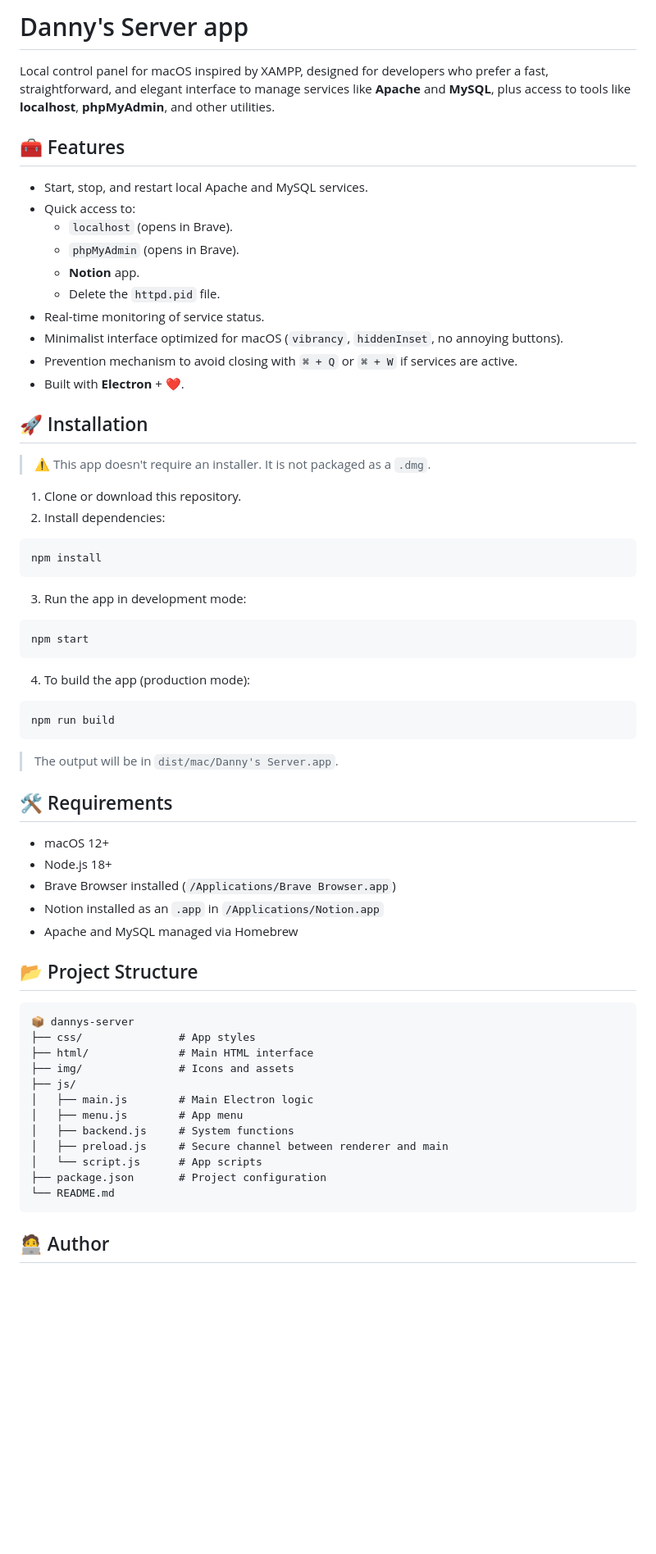
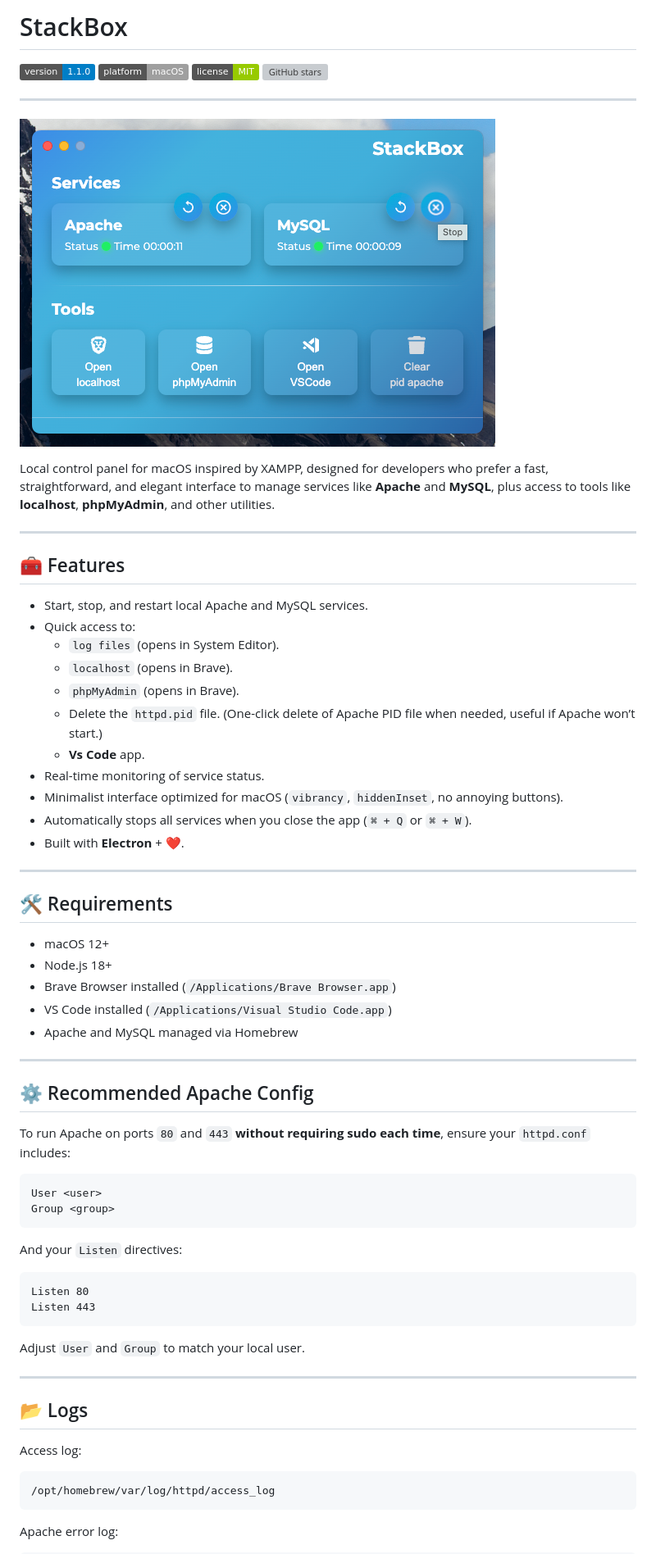
Before and after one commit to danybranding/stackbox, a Markdown page: README.md, the part around the change printed below. Shown: that part at 82% size. GitHub-like rendering; pictures changed too: screenshots/main-window.png (added); badges without logos; blank space fills up the shorter version; grey boxes are pictures that could not be loaded.

````diff
--- a/README.md
+++ b/README.md
@@ -1,69 +1,71 @@
-# Danny's Server app
+# StackBox
+
+![version](https://img.shields.io/badge/version-1.1.0-blue)
+![platform](https://img.shields.io/badge/platform-macOS-lightgrey)
+![license](https://img.shields.io/badge/license-MIT-green)
+![GitHub stars](https://img.shields.io/github/stars/danybranding/stackbox?style=social)
+
+---
+
+![StackBox Screenshot](./screenshots/main-window.png)
 
 Local control panel for macOS inspired by XAMPP, designed for developers who prefer a fast, straightforward, and elegant interface to manage services like **Apache** and **MySQL**, plus access to tools like **localhost**, **phpMyAdmin**, and other utilities.
+
+---
 
 ## 🧰 Features
 
 - Start, stop, and restart local Apache and MySQL services.
 - Quick access to:
+  - `log files` (opens in System Editor).
   - `localhost` (opens in Brave).
   - `phpMyAdmin` (opens in Brave).
-  - **Notion** app.
-  - Delete the `httpd.pid` file.
+  - Delete the `httpd.pid` file. (One-click delete of Apache PID file when needed, useful if Apache won’t start.)
+  - **Vs Code** app.
 - Real-time monitoring of service status.
 - Minimalist interface optimized for macOS (`vibrancy`, `hiddenInset`, no annoying buttons).
-- Prevention mechanism to avoid closing with `⌘ + Q` or `⌘ + W` if services are active.
+- Automatically stops all services when you close the app (`⌘ + Q` or `⌘ + W`).
 - Built with **Electron** + ❤️.
 
-## 🚀 Installation
-
-> ⚠️ This app doesn't require an installer. It is not packaged as a `.dmg`.
-
-1. Clone or download this repository.
-2. Install dependencies:
-
-```bash
-npm install
-```
-
-3. Run the app in development mode:
-
-```bash
-npm start
-```
-
-4. To build the app (production mode):
-
-```bash
-npm run build
-```
-
-> The output will be in `dist/mac/Danny's Server.app`.
+---
 
 ## 🛠 Requirements
 
 - macOS 12+
 - Node.js 18+
 - Brave Browser installed (`/Applications/Brave Browser.app`)
-- Notion installed as an `.app` in `/Applications/Notion.app`
+- VS Code installed (`/Applications/Visual Studio Code.app`)
 - Apache and MySQL managed via Homebrew
 
-## 📂 Project Structure
+---
+
+## ⚙️ Recommended Apache Config
+
+To run Apache on ports `80` and `443` **without requiring sudo each time**, ensure your `httpd.conf` includes:
+
+```apache
+User <user>
+Group <group>
+```
+
+And your `Listen` directives:
+
+```apache
+Listen 80
+Listen 443
+```
+
+Adjust `User` and `Group` to match your local user.
+
+---
+
+## 📂 Logs
+
+Access log:
 
 ```
-📦 dannys-server
-├── css/               # App styles
-├── html/              # Main HTML interface
-├── img/               # Icons and assets
-├── js/
-│   ├── main.js        # Main Electron logic
-│   ├── menu.js        # App menu
-│   ├── backend.js     # System functions
-│   ├── preload.js     # Secure channel between renderer and main
-│   └── script.js      # App scripts
-├── package.json       # Project configuration
-└── README.md
+/opt/homebrew/var/log/httpd/access_log
 ```
 
-## 🧑‍💻 Author
+Apache error log:
 
````
Also changed, not shown: other parts of README.md (+96 -1 lines), 11 other files.
